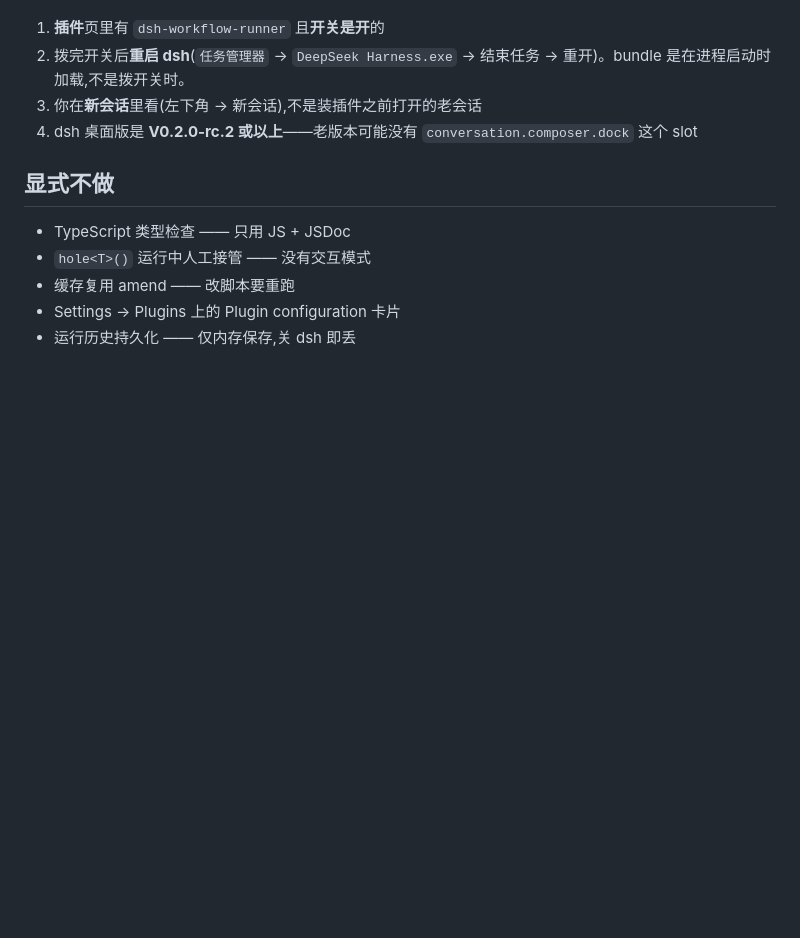
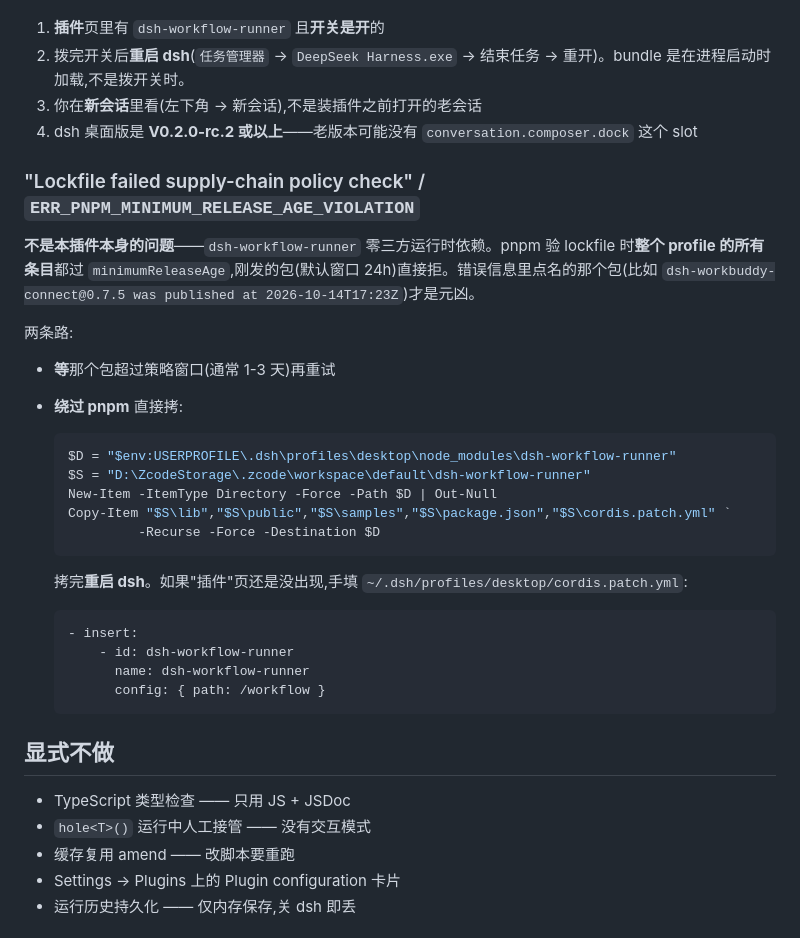
Before and after one commit to gamelongtim-ux/dsh-workflow-runner, a Markdown page: README.zh-CN.md, the part around the change. Drawn GitHub-style; blank space fills up the shorter version.

````diff
--- a/README.zh-CN.md
+++ b/README.zh-CN.md
@@ -171,6 +171,32 @@ LLM 子代理直接打 DeepSeek `/v1/chat/completions`,优先通过 `ctx.llm.res
 3. 你在**新会话**里看(左下角 → 新会话),不是装插件之前打开的老会话
 4. dsh 桌面版是 **V0.2.0-rc.2 或以上**——老版本可能没有 `conversation.composer.dock` 这个 slot
 
+### "Lockfile failed supply-chain policy check" / `ERR_PNPM_MINIMUM_RELEASE_AGE_VIOLATION`
+
+**不是本插件本身的问题**——`dsh-workflow-runner` 零三方运行时依赖。pnpm 验 lockfile 时**整个 profile 的所有条目**都过 `minimumReleaseAge`,刚发的包(默认窗口 24h)直接拒。错误信息里点名的那个包(比如 `dsh-workbuddy-connect@0.7.5 was published at 2026-10-14T17:23Z`)才是元凶。
+
+两条路:
+
+- **等**那个包超过策略窗口(通常 1-3 天)再重试
+- **绕过 pnpm** 直接拷:
+
+  ```powershell
+  $D = "$env:USERPROFILE\.dsh\profiles\desktop\node_modules\dsh-workflow-runner"
+  $S = "D:\ZcodeStorage\.zcode\workspace\default\dsh-workflow-runner"
+  New-Item -ItemType Directory -Force -Path $D | Out-Null
+  Copy-Item "$S\lib","$S\public","$S\samples","$S\package.json","$S\cordis.patch.yml" `
+           -Recurse -Force -Destination $D
+  ```
+
+  拷完**重启 dsh**。如果"插件"页还是没出现,手填 `~/.dsh/profiles/desktop/cordis.patch.yml`:
+
+  ```yaml
+  - insert:
+      - id: dsh-workflow-runner
+        name: dsh-workflow-runner
+        config: { path: /workflow }
+  ```
+
 ## 显式不做
 
 - TypeScript 类型检查 —— 只用 JS + JSDoc
````
Also changed, not shown: README.md (+34 -0 lines).
